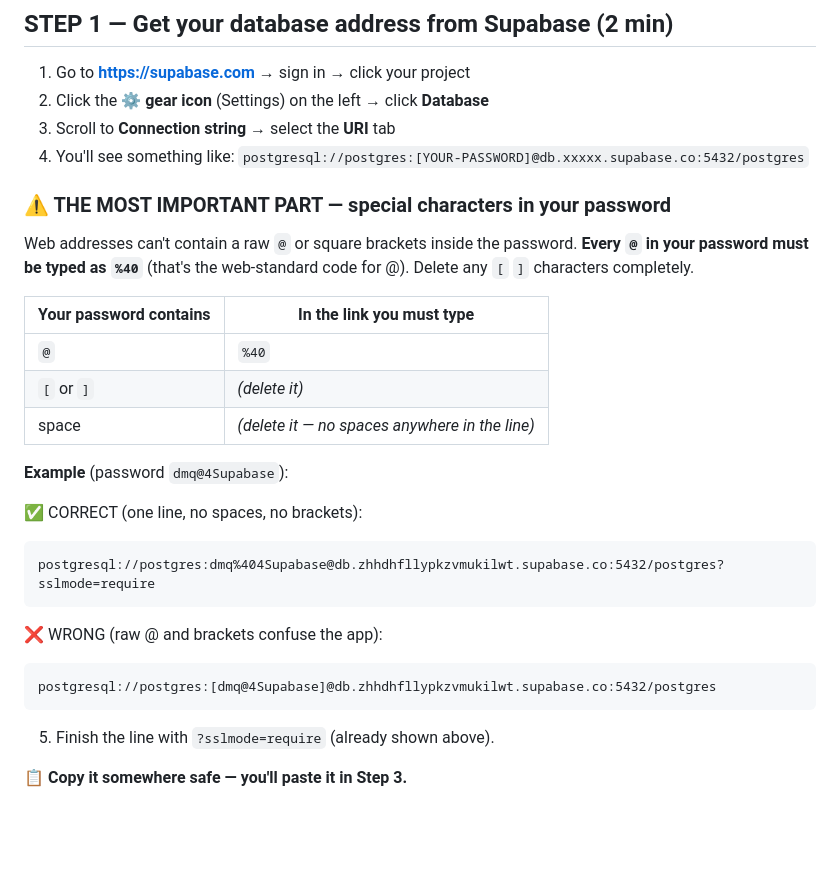
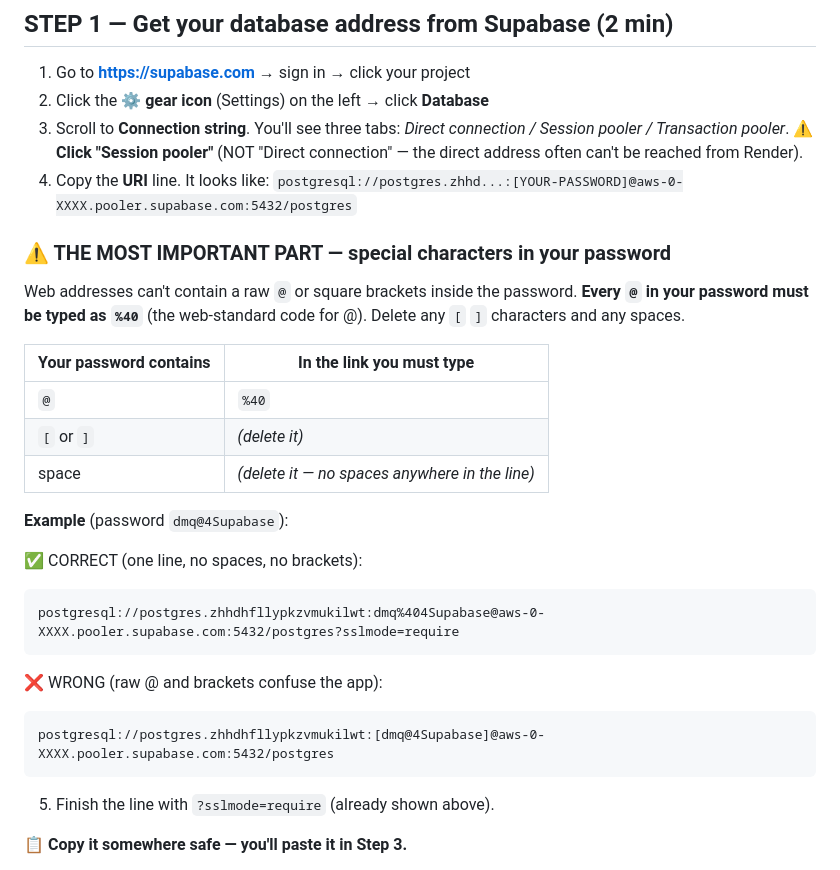
Before and after one commit to Hcarepro2026/hositalsuite, a Markdown page: DEPLOYMENT_GUIDE.md, the part around the change. GitHub-like rendering; blank space fills up the shorter version.

Commit message:
Guide: switch DATABASE_URL to Supabase Session pooler (direct address unreachable from Render)

````diff
--- a/DEPLOYMENT_GUIDE.md
+++ b/DEPLOYMENT_GUIDE.md
@@ -21,15 +21,18 @@
 
 1. Go to **https://supabase.com** → sign in → click your project
 2. Click the ⚙️ **gear icon** (Settings) on the left → click **Database**
-3. Scroll to **Connection string** → select the **URI** tab
-4. You'll see something like:
-   `postgresql://postgres:[YOUR-PASSWORD]@db.xxxxx.supabase.co:5432/postgres`
+3. Scroll to **Connection string**. You'll see three tabs:
+   *Direct connection / Session pooler / Transaction pooler*.
+   ⚠️ **Click "Session pooler"** (NOT "Direct connection" — the direct address
+   often can't be reached from Render).
+4. Copy the **URI** line. It looks like:
+   `postgresql://postgres.zhhd...:[YOUR-PASSWORD]@aws-0-XXXX.pooler.supabase.com:5432/postgres`
 
 ### ⚠️ THE MOST IMPORTANT PART — special characters in your password
 
 Web addresses can't contain a raw `@` or square brackets inside the password.
-**Every `@` in your password must be typed as `%40`** (that's the web-standard
-code for @). Delete any `[` `]` characters completely.
+**Every `@` in your password must be typed as `%40`** (the web-standard code for @).
+Delete any `[` `]` characters and any spaces.
 
 | Your password contains | In the link you must type |
 |---|---|
@@ -41,12 +44,12 @@ code for @). Delete any `[` `]` characters completely.
 
 ✅ CORRECT (one line, no spaces, no brackets):
 ```
-postgresql://postgres:dmq%404Supabase@db.zhhdhfllypkzvmukilwt.supabase.co:5432/postgres?sslmode=require
+postgresql://postgres.zhhdhfllypkzvmukilwt:dmq%404Supabase@aws-0-XXXX.pooler.supabase.com:5432/postgres?sslmode=require
 ```
 
 ❌ WRONG (raw @ and brackets confuse the app):
 ```
-postgresql://postgres:[dmq@4Supabase]@db.zhhdhfllypkzvmukilwt.supabase.co:5432/postgres
+postgresql://postgres.zhhdhfllypkzvmukilwt:[dmq@4Supabase]@aws-0-XXXX.pooler.supabase.com:5432/postgres
 ```
 
 5. Finish the line with `?sslmode=require` (already shown above).
````
